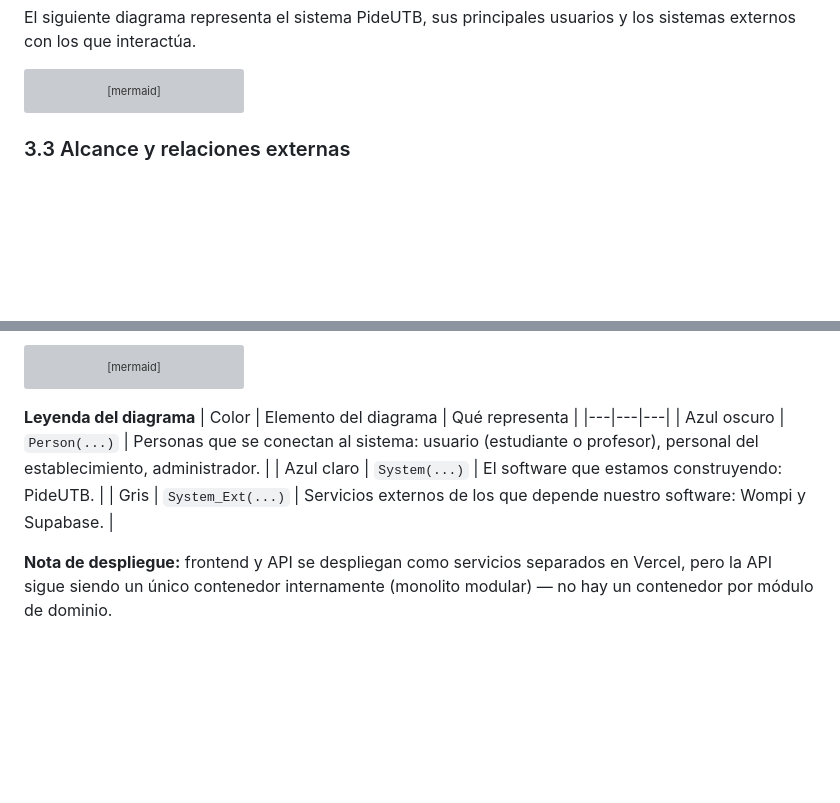
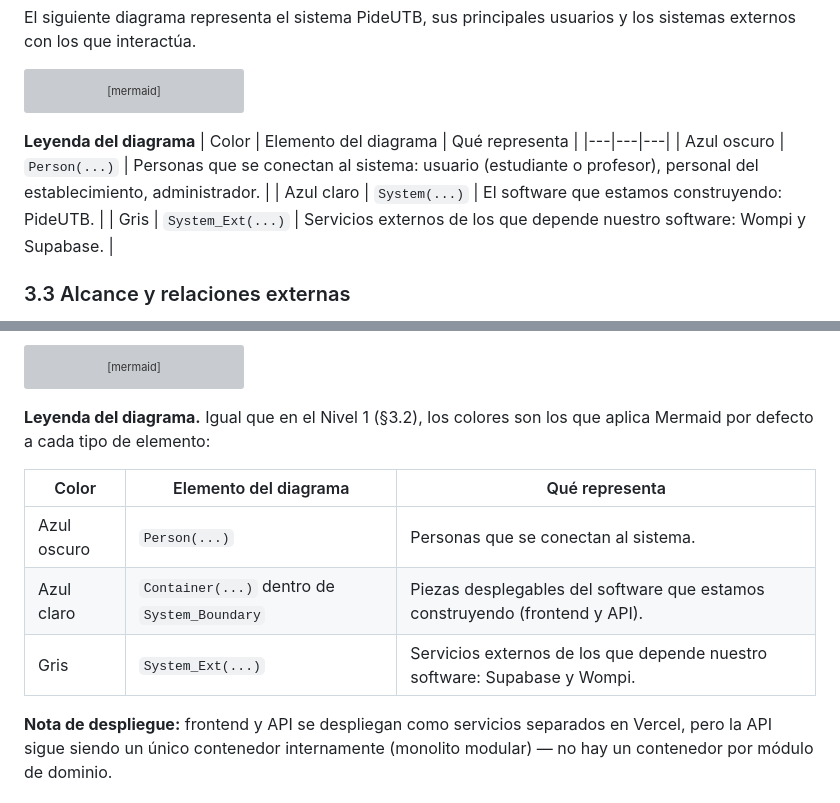
Before and after one commit to ISCOUTB/AS_202620_PideUtb, a Markdown page: arc42.md, 2 parts joined by grey strips. Drawn GitHub-style; blank space fills up the shorter version; grey boxes are pictures that could not be loaded.

Commit message:
Revise diagram legend for clarity and detail
Updated diagram legend to clarify elements and their representations.

````diff
--- a/arc42.md
+++ b/arc42.md
@@ -240,6 +240,12 @@ C4Context
     Rel(pideutb, wompi, "Envía solicitudes de pago y recibe estados de transacción", "HTTPS/API")
     Rel(pideutb, supabase, "Consulta y almacena datos del sistema", "HTTPS/API")
 ```
+**Leyenda del diagrama**
+| Color | Elemento del diagrama | Qué representa |
+|---|---|---|
+| Azul oscuro | `Person(...)` | Personas que se conectan al sistema: usuario (estudiante o profesor), personal del establecimiento, administrador. |
+| Azul claro | `System(...)` | El software que estamos construyendo: PideUTB. |
+| Gris | `System_Ext(...)` | Servicios externos de los que depende nuestro software: Wompi y Supabase. |
 
 ### 3.3 Alcance y relaciones externas
 
@@ -395,13 +401,14 @@ C4Container
     Rel(api, supabase, "Lee/escribe datos, valida identidad", "HTTPS/API")
     Rel(api, wompi, "Solicita y confirma cobros", "HTTPS/API")
 ```
-**Leyenda del diagrama**
+**Leyenda del diagrama.** Igual que en el Nivel 1 (§3.2), los colores
+son los que aplica Mermaid por defecto a cada tipo de elemento:
+
 | Color | Elemento del diagrama | Qué representa |
 |---|---|---|
-| Azul oscuro | `Person(...)` | Personas que se conectan al sistema: usuario (estudiante o profesor), personal del establecimiento, administrador. |
-| Azul claro | `System(...)` | El software que estamos construyendo: PideUTB. |
-| Gris | `System_Ext(...)` | Servicios externos de los que depende nuestro software: Wompi y Supabase. |
-
+| Azul oscuro | `Person(...)` | Personas que se conectan al sistema. |
+| Azul claro | `Container(...)` dentro de `System_Boundary` | Piezas desplegables del software que estamos construyendo (frontend y API). |
+| Gris | `System_Ext(...)` | Servicios externos de los que depende nuestro software: Supabase y Wompi. |
 
 **Nota de despliegue:** frontend y API se despliegan como servicios
 separados en Vercel, pero la API sigue siendo un único contenedor
````
